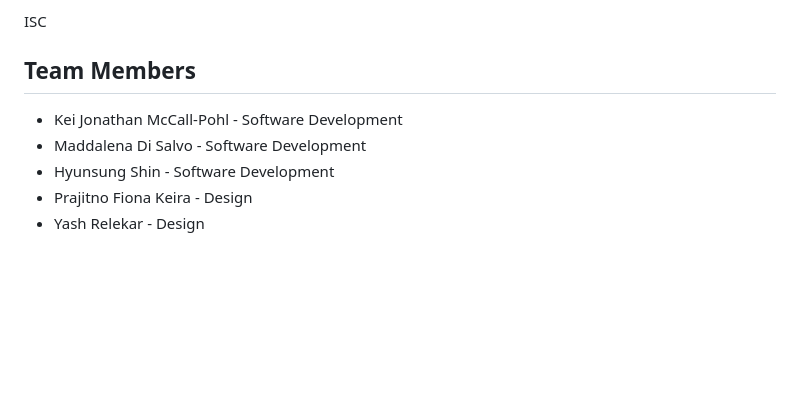
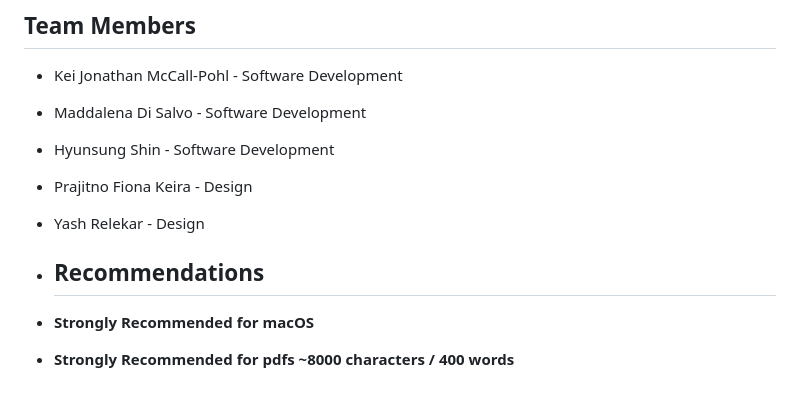
Before and after one commit to gust10/Bearly, a Markdown page: README.md, the part around the change. Rendered like a GitHub page; blank space fills up the shorter version.

Commit message:
Add recommendations section to README

```diff
--- a/README.md
+++ b/README.md
@@ -141,3 +141,7 @@ ISC
 * Hyunsung Shin - Software Development
 * Prajitno Fiona Keira - Design
 * Yash Relekar - Design
+
+* ## Recommendations
+* **Strongly Recommended for macOS**
+* **Strongly Recommended for pdfs ~8000 characters / 400 words**
```
